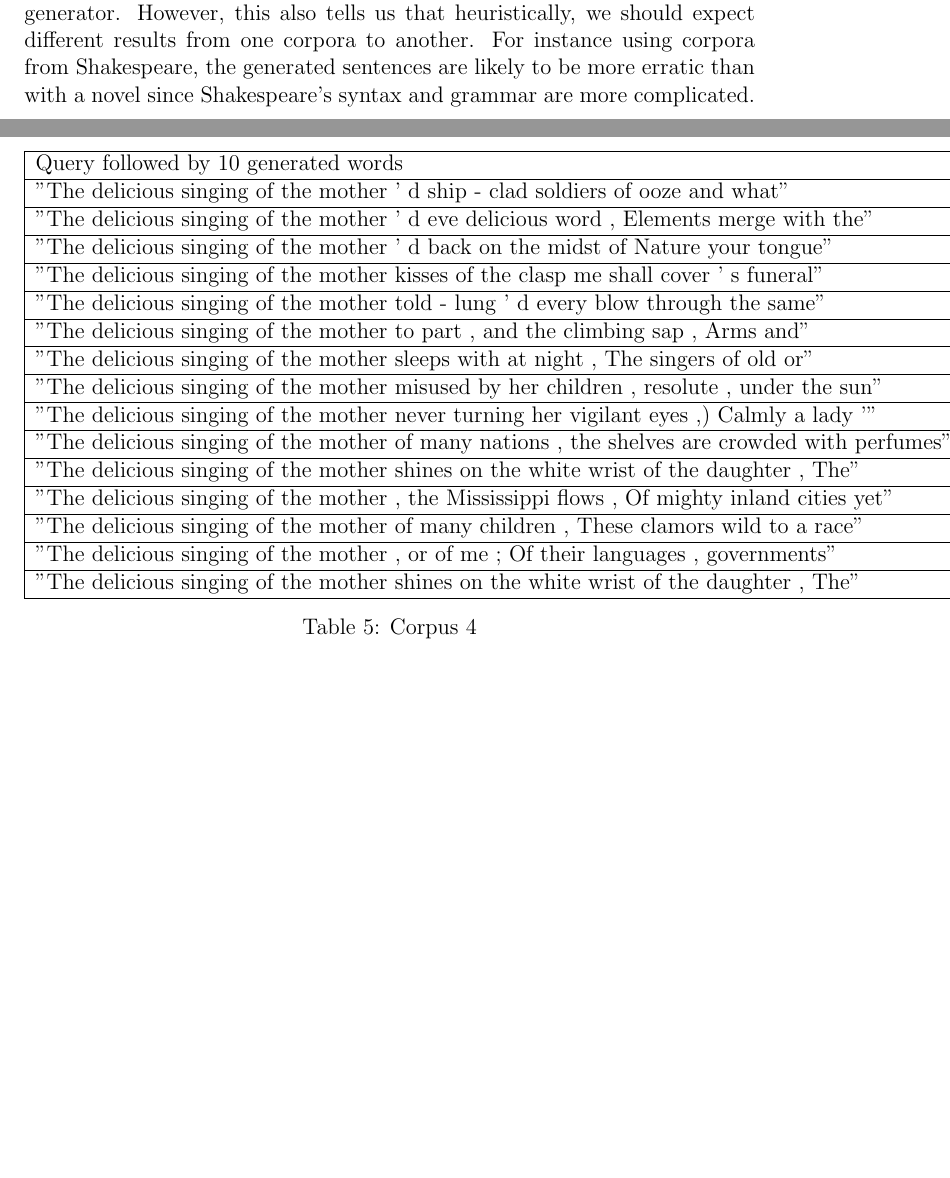
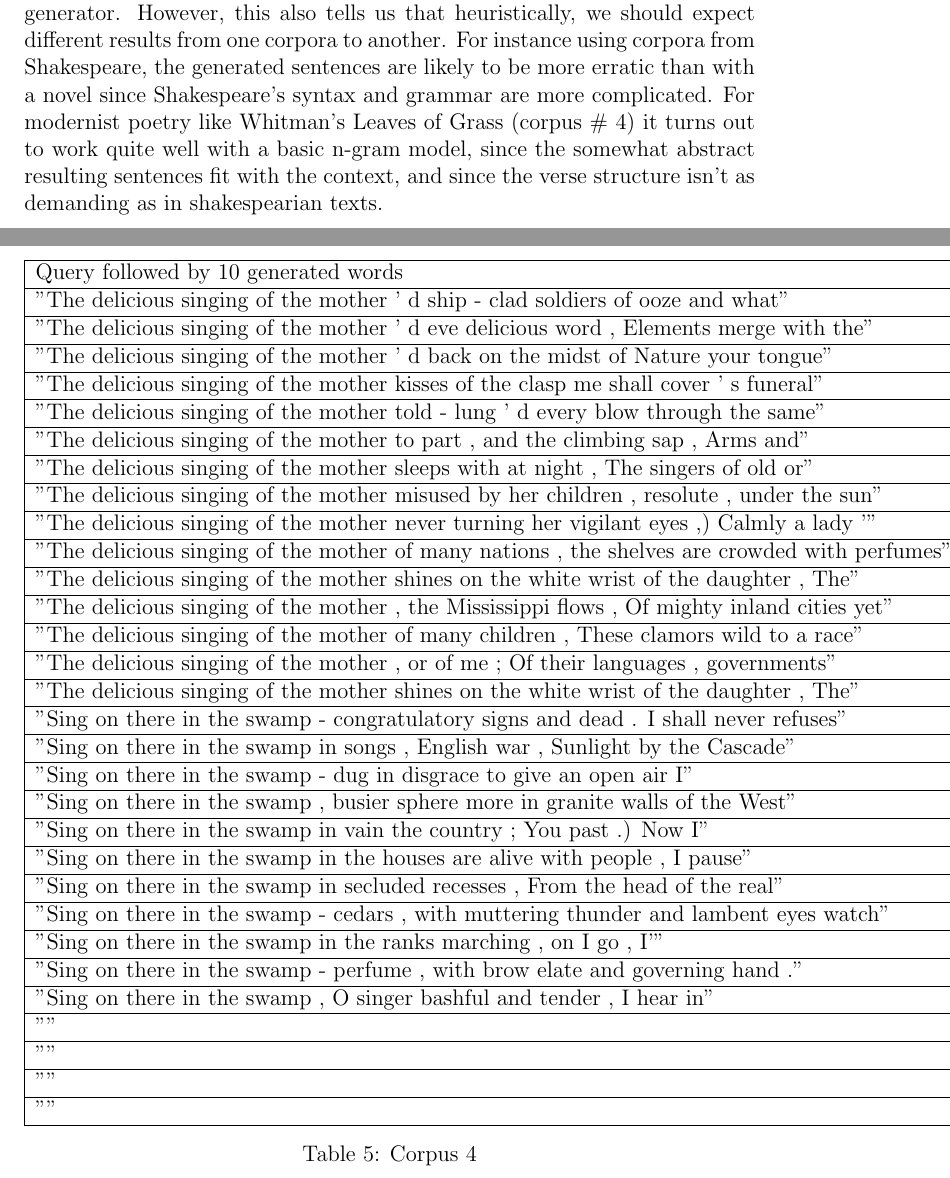
Before and after one commit to sofiabroome/wordpredictor, a LaTeX paper (latex/ai15-report-template.tex): two parts of pages 4 and 7 of 12 before the commit and two parts of pages 4 and 8 of 12 after it, joined at a grey line, cut so that both start at the same text, the shorter picture padded with empty space. Compiled offline with pdfLaTeX.

Commit message:
ngram theory slight mod

```diff
--- a/latex/ai15-report-template.tex
+++ b/latex/ai15-report-template.tex
@@ -105,7 +105,7 @@ These models are quite easy to understand: if n is a fixed integer, a n-gram mod
 
 $$ p = p(w_n | w_1 .. w_{n-1}) = \frac{|{(w_1, .., w_{n-1}, w_n) \in C}|}{|{(w_1, .., w_{n-1}, x) \in C}|} $$
 
-With this formula, it is possible to know the more likely next word of a sentence, but also to generate the end of the sentence, each new word selected at random using this probability distribution. Therefore, a n-gram which appeared a lot in a corpora is more likely to appear in the sentence generator. However, this also tells us that heuristically, we should expect different results from one corpora to another. For instance using corpora from Shakespeare, the generated sentences are likely to be more erratic than with a novel since Shakespeare's syntax and grammar are more complicated.
+With this formula, it is possible to know the more likely next word of a sentence, but also to generate the end of the sentence, each new word selected at random using this probability distribution. Therefore, a n-gram which appeared a lot in a corpora is more likely to appear in the sentence generator. However, this also tells us that heuristically, we should expect different results from one corpora to another. For instance using corpora from Shakespeare, the generated sentences are likely to be more erratic than with a novel since Shakespeare's syntax and grammar are more complicated. For modernist poetry like Whitman's Leaves of Grass (corpus \# 4) it turns out to work quite well with a basic n-gram model, since the somewhat abstract resulting sentences fit with the context, and since the verse structure isn't as demanding as in shakespearian texts.
 
 \subsection{Experiments}
 \subsubsection{Parameter $n$}
@@ -234,6 +234,24 @@ Query followed by 10 generated words & $n$ \\ \hline
 "The delicious singing of the mother of many children , These clamors wild to a race" & 4 \\ \hline
 "The delicious singing of the mother , or of me ; Of their languages , governments" & 4 \\ \hline
 "The delicious singing of the mother shines on the white wrist of the daughter , The" & 4 \\ \hline
+
+"Sing on there in the swamp - congratulatory signs and dead . I shall never refuses" & 2\\ \hline
+"Sing on there in the swamp in songs , English war , Sunlight by the Cascade"& 2 \\ \hline
+"Sing on there in the swamp - dug in disgrace to give an open air I" & 2 \\ \hline
+"Sing on there in the swamp , busier sphere more in granite walls of the West" & 2 \\ \hline
+"Sing on there in the swamp in vain the country ; You past .) Now I" & 2 \\ \hline
+
+"Sing on there in the swamp in the houses are alive with people , I pause" & 3 \\ \hline
+"Sing on there in the swamp in secluded recesses , From the head of the real" & 3 \\ \hline
+"Sing on there in the swamp - cedars , with muttering thunder and lambent eyes watch" & 3 \\ \hline
+"Sing on there in the swamp in the ranks marching , on I go , I'" & 3 \\ \hline
+"Sing on there in the swamp - perfume , with brow elate and governing hand ." & 3 \\ \hline
+
+"Sing on there in the swamp , O singer bashful and tender , I hear in" & 4 \\ \hline
+"" & 4 \\ \hline
+"" & 4 \\ \hline
+"" & 4 \\ \hline
+"" & 4 \\ \hline
 
 \end{tabular}
 \caption{ Corpus 4}
```
Also changed, not shown: latex/ai15-report-template.tex (4 more changed lines).
